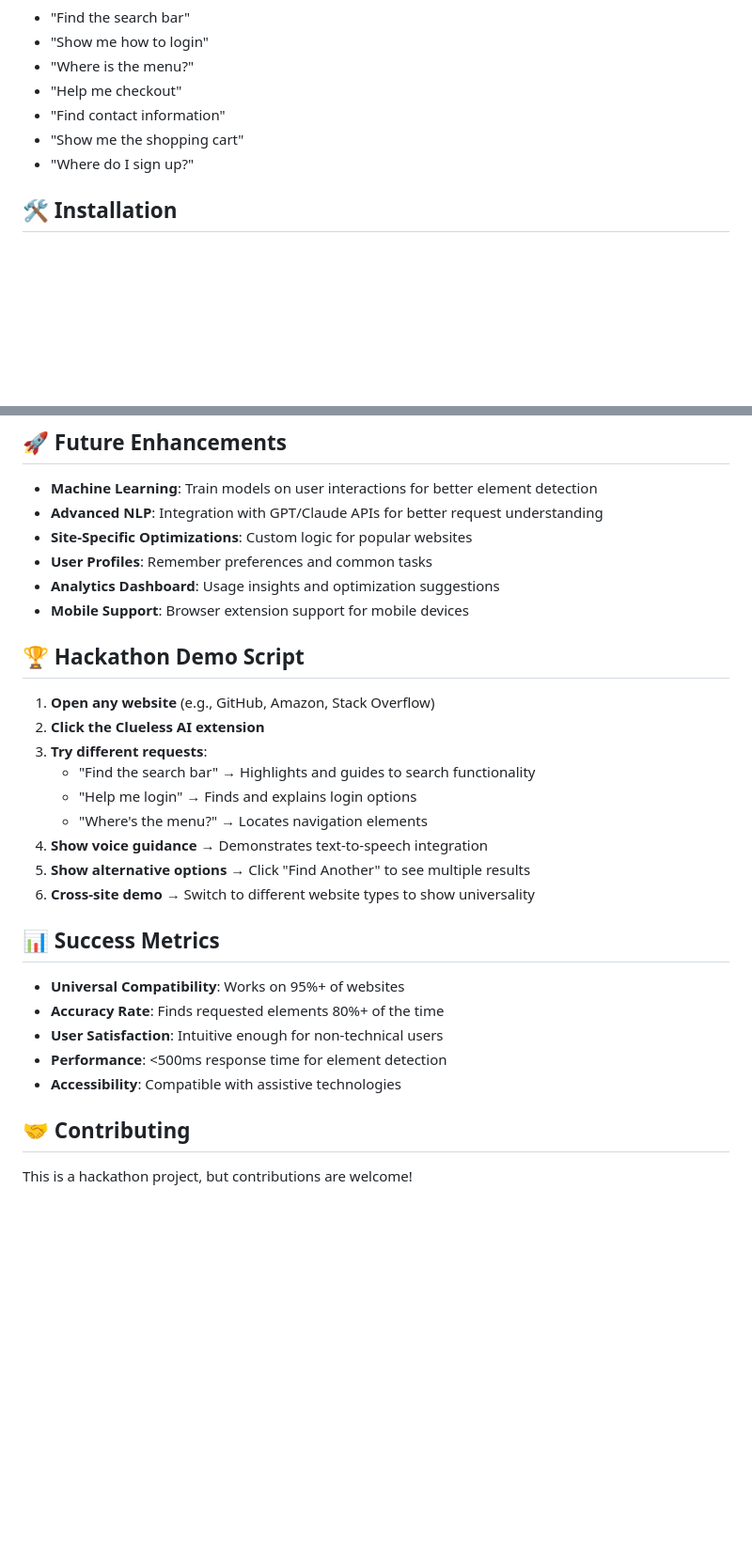
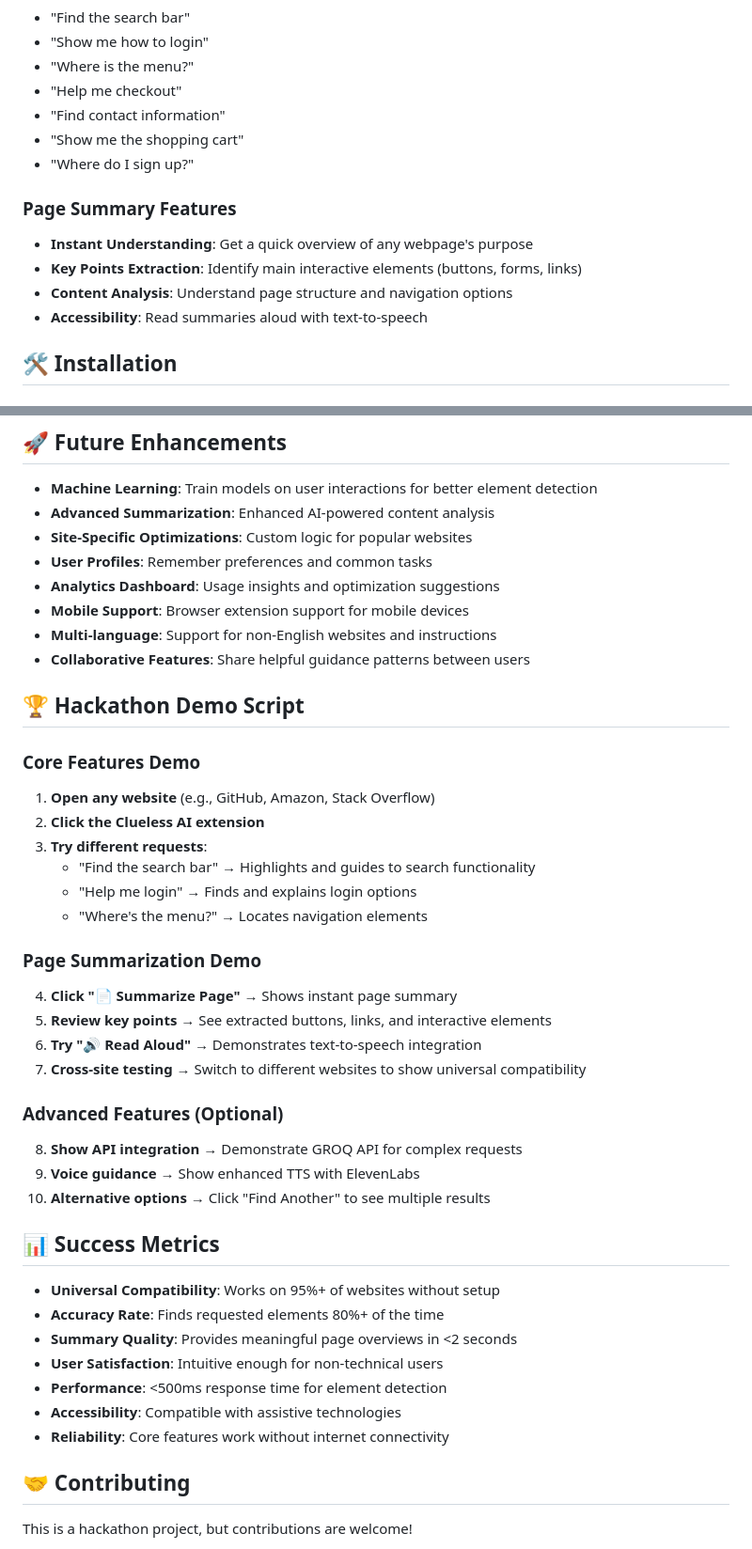
Before and after one commit to soongenwong/clueless-ai, a Markdown page: README.md, 2 parts joined by grey strips. Shown at 94% size. Rendered like a GitHub page; blank space fills up the shorter version.

```diff
--- a/README.md
+++ b/README.md
@@ -29,6 +66,12 @@ Clueless AI is a revolutionary browser extension that transforms how users inter
 - "Find contact information"
 - "Show me the shopping cart"
 - "Where do I sign up?"
+
+### Page Summary Features
+- **Instant Understanding**: Get a quick overview of any webpage's purpose
+- **Key Points Extraction**: Identify main interactive elements (buttons, forms, links)
+- **Content Analysis**: Understand page structure and navigation options
+- **Accessibility**: Read summaries aloud with text-to-speech
 
 ## 🛠️ Installation
 
@@ -113,31 +188,44 @@ This project demonstrates:
 ## 🚀 Future Enhancements
 
 - **Machine Learning**: Train models on user interactions for better element detection
-- **Advanced NLP**: Integration with GPT/Claude APIs for better request understanding
+- **Advanced Summarization**: Enhanced AI-powered content analysis
 - **Site-Specific Optimizations**: Custom logic for popular websites
 - **User Profiles**: Remember preferences and common tasks
 - **Analytics Dashboard**: Usage insights and optimization suggestions
 - **Mobile Support**: Browser extension support for mobile devices
+- **Multi-language**: Support for non-English websites and instructions
+- **Collaborative Features**: Share helpful guidance patterns between users
 
 ## 🏆 Hackathon Demo Script
 
+### Core Features Demo
 1. **Open any website** (e.g., GitHub, Amazon, Stack Overflow)
 2. **Click the Clueless AI extension**
 3. **Try different requests**:
    - "Find the search bar" → Highlights and guides to search functionality
    - "Help me login" → Finds and explains login options
    - "Where's the menu?" → Locates navigation elements
-4. **Show voice guidance** → Demonstrates text-to-speech integration
-5. **Show alternative options** → Click "Find Another" to see multiple results
-6. **Cross-site demo** → Switch to different website types to show universality
+
+### Page Summarization Demo
+4. **Click "📄 Summarize Page"** → Shows instant page summary
+5. **Review key points** → See extracted buttons, links, and interactive elements
+6. **Try "🔊 Read Aloud"** → Demonstrates text-to-speech integration
+7. **Cross-site testing** → Switch to different websites to show universal compatibility
+
+### Advanced Features (Optional)
+8. **Show API integration** → Demonstrate GROQ API for complex requests
+9. **Voice guidance** → Show enhanced TTS with ElevenLabs
+10. **Alternative options** → Click "Find Another" to see multiple results
 
 ## 📊 Success Metrics
 
-- **Universal Compatibility**: Works on 95%+ of websites
+- **Universal Compatibility**: Works on 95%+ of websites without setup
 - **Accuracy Rate**: Finds requested elements 80%+ of the time
+- **Summary Quality**: Provides meaningful page overviews in <2 seconds
 - **User Satisfaction**: Intuitive enough for non-technical users
 - **Performance**: <500ms response time for element detection
 - **Accessibility**: Compatible with assistive technologies
+- **Reliability**: Core features work without internet connectivity
 
 ## 🤝 Contributing
 
```
Also changed, not shown: other parts of README.md (+79 -10 lines).
